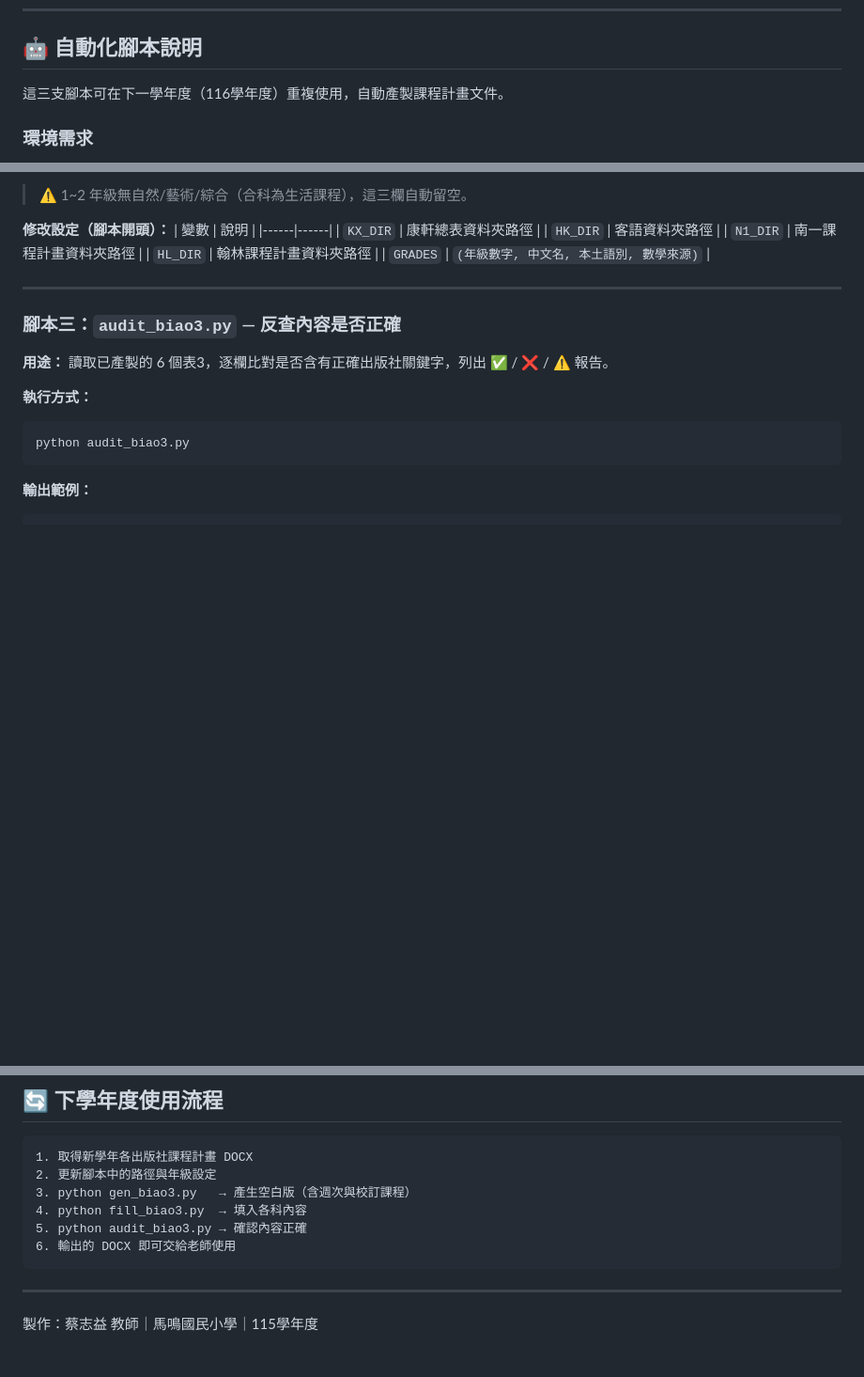
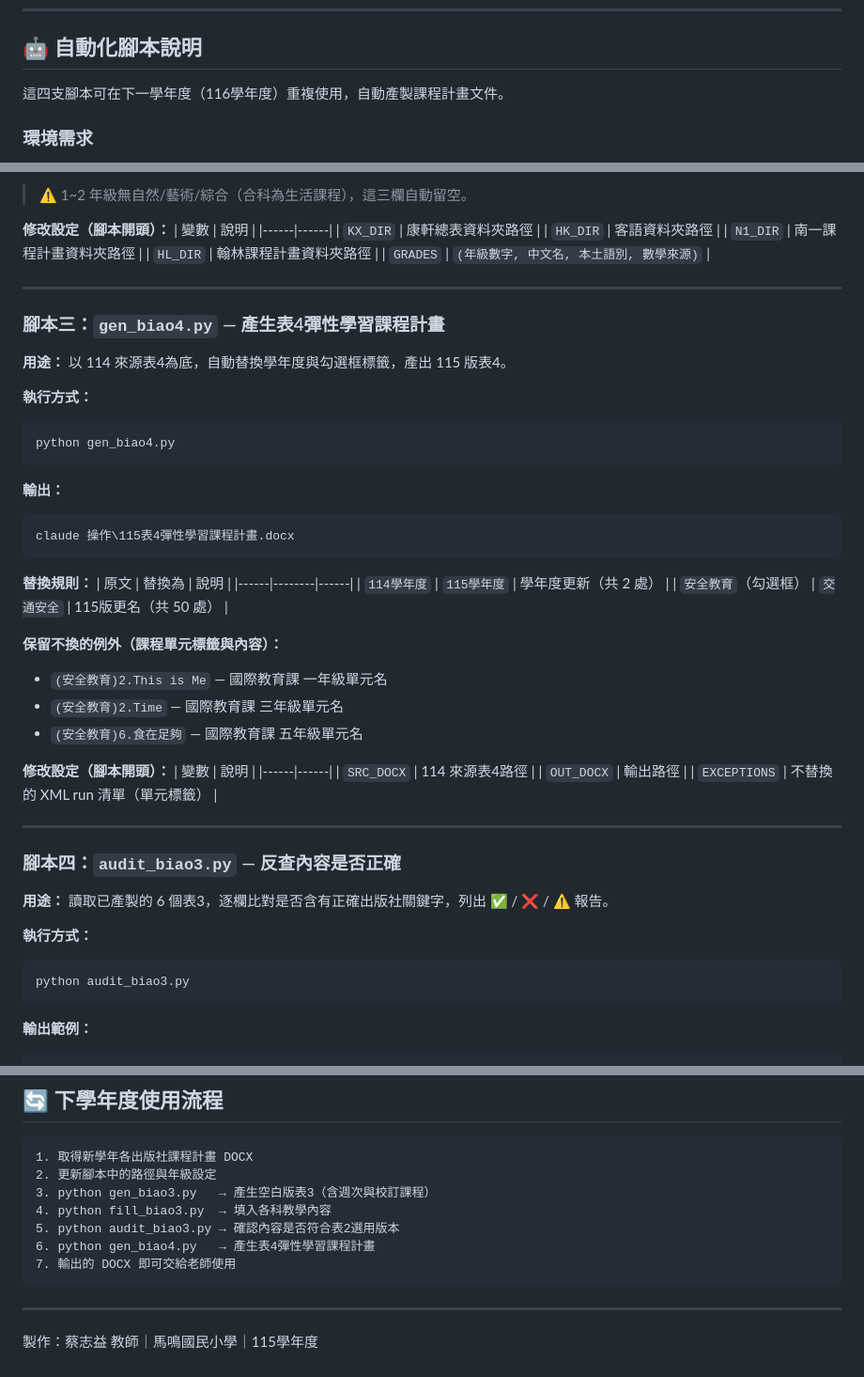
Before and after one commit to s894041-prog/115-curriculum-plan, a Markdown page: README.md, 3 parts joined by grey strips. Shown at 94% size. Rendered like a GitHub page; blank space fills up the shorter version.

Commit message:
README補充gen_biao4.py說明與下學年流程更新為4步驟

````diff
--- a/README.md
+++ b/README.md
@@ -33,7 +33,7 @@
 
 ## 🤖 自動化腳本說明
 
-這三支腳本可在下一學年度（116學年度）重複使用，自動產製課程計畫文件。
+這四支腳本可在下一學年度（116學年度）重複使用，自動產製課程計畫文件。
 
 ### 環境需求
 
@@ -101,7 +101,41 @@ python fill_biao3.py
 
 ---
 
-### 腳本三：`audit_biao3.py` — 反查內容是否正確
+### 腳本三：`gen_biao4.py` — 產生表4彈性學習課程計畫
+
+**用途：** 以 114 來源表4為底，自動替換學年度與勾選框標籤，產出 115 版表4。
+
+**執行方式：**
+```bash
+python gen_biao4.py
+```
+
+**輸出：**
+```
+claude 操作\115表4彈性學習課程計畫.docx
+```
+
+**替換規則：**
+| 原文 | 替換為 | 說明 |
+|------|--------|------|
+| `114學年度` | `115學年度` | 學年度更新（共 2 處） |
+| `安全教育`（勾選框） | `交通安全` | 115版更名（共 50 處） |
+
+**保留不換的例外（課程單元標籤與內容）：**
+- `(安全教育)2.This is Me` — 國際教育課 一年級單元名
+- `(安全教育)2.Time` — 國際教育課 三年級單元名
+- `(安全教育)6.食在足夠` — 國際教育課 五年級單元名
+
+**修改設定（腳本開頭）：**
+| 變數 | 說明 |
+|------|------|
+| `SRC_DOCX` | 114 來源表4路徑 |
+| `OUT_DOCX` | 輸出路徑 |
+| `EXCEPTIONS` | 不替換的 XML run 清單（單元標籤） |
+
+---
+
+### 腳本四：`audit_biao3.py` — 反查內容是否正確
 
 **用途：** 讀取已產製的 6 個表3，逐欄比對是否含有正確出版社關鍵字，列出 ✅ / ❌ / ⚠️ 報告。
 
@@ -128,10 +162,11 @@ python audit_biao3.py
 ```
 1. 取得新學年各出版社課程計畫 DOCX
 2. 更新腳本中的路徑與年級設定
-3. python gen_biao3.py   → 產生空白版（含週次與校訂課程）
-4. python fill_biao3.py  → 填入各科內容
-5. python audit_biao3.py → 確認內容正確
-6. 輸出的 DOCX 即可交給老師使用
+3. python gen_biao3.py   → 產生空白版表3（含週次與校訂課程）
+4. python fill_biao3.py  → 填入各科教學內容
+5. python audit_biao3.py → 確認內容是否符合表2選用版本
+6. python gen_biao4.py   → 產生表4彈性學習課程計畫
+7. 輸出的 DOCX 即可交給老師使用
 ```
 
 ---
````
